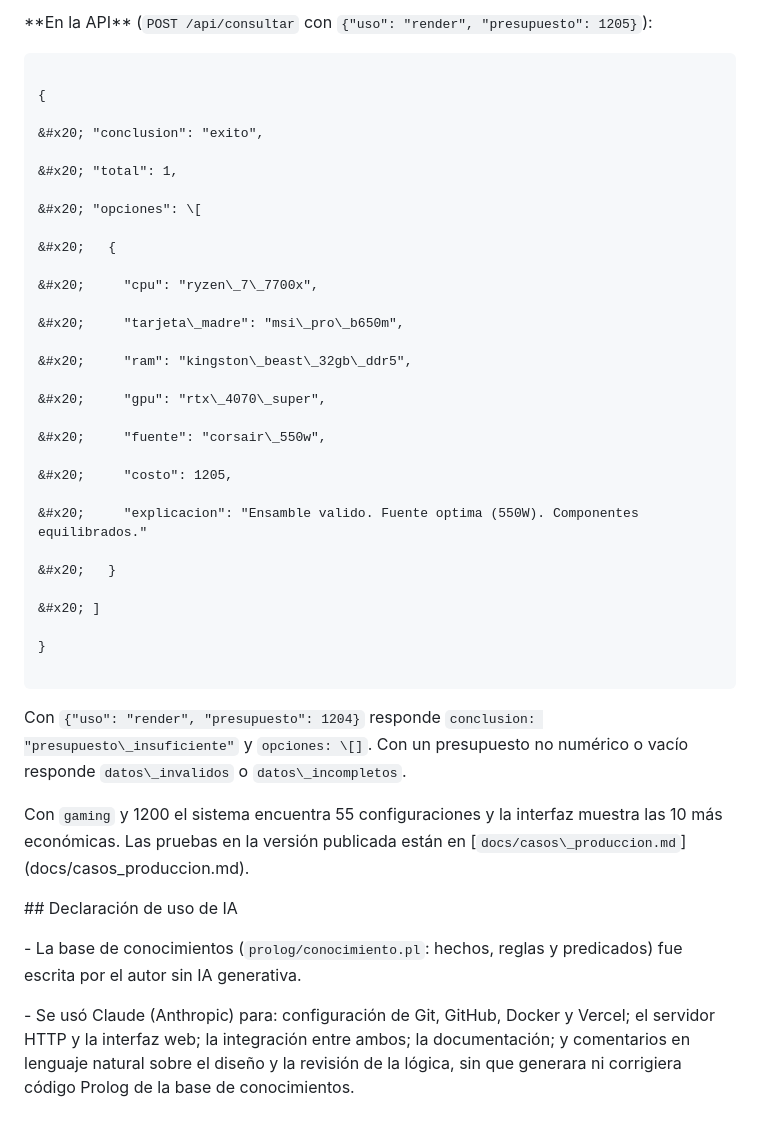
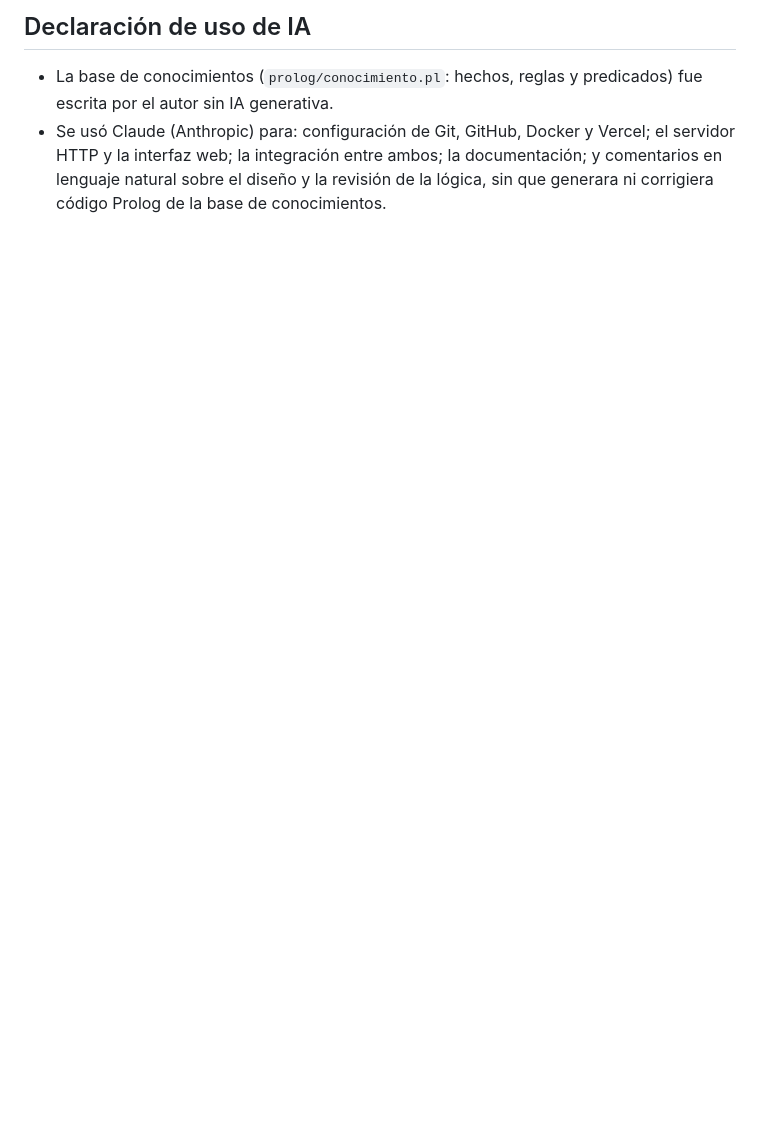
Before and after one commit to AD-E-03/armador-pc-prolog, a Markdown page: README.md, the part around one of its changes. Drawn GitHub-style; blank space fills up the shorter version.

````diff
--- a/README.md
+++ b/README.md
@@ -167,51 +107,3 @@ E = 'Ensamble valido. Fuente optima (550W). Componentes equilibrados.'
-\*\*En la API\*\* (`POST /api/consultar` con `{"uso": "render", "presupuesto": 1205}`):
-
-```
-
-{
-
-&#x20; "conclusion": "exito",
-
-&#x20; "total": 1,
-
-&#x20; "opciones": \[
-
-&#x20;   {
-
-&#x20;     "cpu": "ryzen\_7\_7700x",
-
-&#x20;     "tarjeta\_madre": "msi\_pro\_b650m",
-
-&#x20;     "ram": "kingston\_beast\_32gb\_ddr5",
-
-&#x20;     "gpu": "rtx\_4070\_super",
-
-&#x20;     "fuente": "corsair\_550w",
-
-&#x20;     "costo": 1205,
-
-&#x20;     "explicacion": "Ensamble valido. Fuente optima (550W). Componentes equilibrados."
-
-&#x20;   }
-
-&#x20; ]
-
-}
-
-```
-
-
-
-Con `{"uso": "render", "presupuesto": 1204}` responde `conclusion: "presupuesto\_insuficiente"` y `opciones: \[]`. Con un presupuesto no numérico o vacío responde `datos\_invalidos` o `datos\_incompletos`.
-
-
-
-Con `gaming` y 1200 el sistema encuentra 55 configuraciones y la interfaz muestra las 10 más económicas. Las pruebas en la versión publicada están en \[`docs/casos\_produccion.md`](docs/casos\_produccion.md).
-
-
-
-\## Declaración de uso de IA
-
-\- La base de conocimientos (`prolog/conocimiento.pl`: hechos, reglas y predicados) fue escrita por el autor sin IA generativa.
-
-\- Se usó Claude (Anthropic) para: configuración de Git, GitHub, Docker y Vercel; el servidor HTTP y la interfaz web; la integración entre ambos; la documentación; y comentarios en lenguaje natural sobre el diseño y la revisión de la lógica, sin que generara ni corrigiera código Prolog de la base de conocimientos.
+## Declaración de uso de IA
+- La base de conocimientos (`prolog/conocimiento.pl`: hechos, reglas y predicados) fue escrita por el autor sin IA generativa.
+- Se usó Claude (Anthropic) para: configuración de Git, GitHub, Docker y Vercel; el servidor HTTP y la interfaz web; la integración entre ambos; la documentación; y comentarios en lenguaje natural sobre el diseño y la revisión de la lógica, sin que generara ni corrigiera código Prolog de la base de conocimientos.
````
Also changed, not shown: other parts of README.md (+75 -135 lines).
